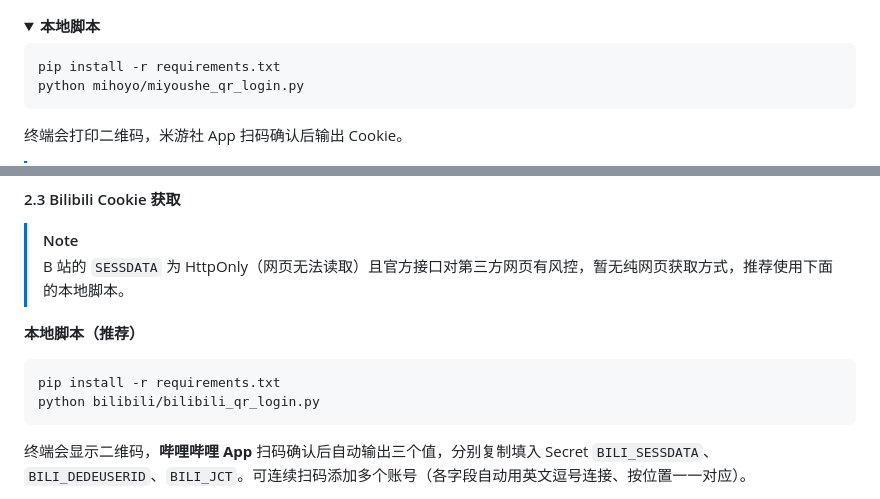
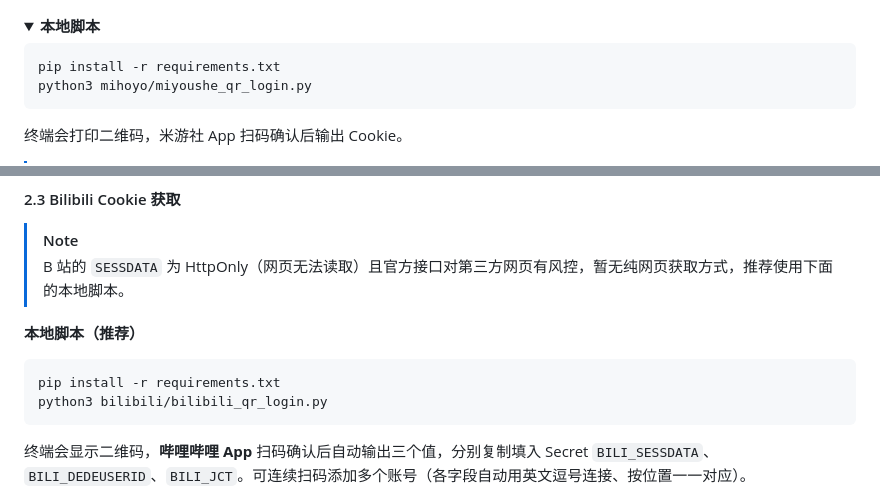
Before and after one commit to zyhqwq/sign-myself, a Markdown page: README.md, 2 parts joined by grey strips. Drawn GitHub-style; folded sections open.

Commit message:
文档：扫码脚本命令改为 python3 以兼容 Linux

````diff
--- a/README.md
+++ b/README.md
@@ -257,7 +257,7 @@ Cookie 通过扫码工具获取（无需手动抓包，Actions 里不执行登
 
 ```bash
 pip install -r requirements.txt
-python mihoyo/miyoushe_qr_login.py
+python3 mihoyo/miyoushe_qr_login.py
 ```
 
 终端会打印二维码，米游社 App 扫码确认后输出 Cookie。
@@ -277,7 +277,7 @@ python mihoyo/miyoushe_qr_login.py
 
 ```bash
 pip install -r requirements.txt
-python bilibili/bilibili_qr_login.py
+python3 bilibili/bilibili_qr_login.py
 ```
 
 终端会显示二维码，**哔哩哔哩 App** 扫码确认后自动输出三个值，分别复制填入 Secret `BILI_SESSDATA`、`BILI_DEDEUSERID`、`BILI_JCT`。可连续扫码添加多个账号（各字段自动用英文逗号连接、按位置一一对应）。
````
